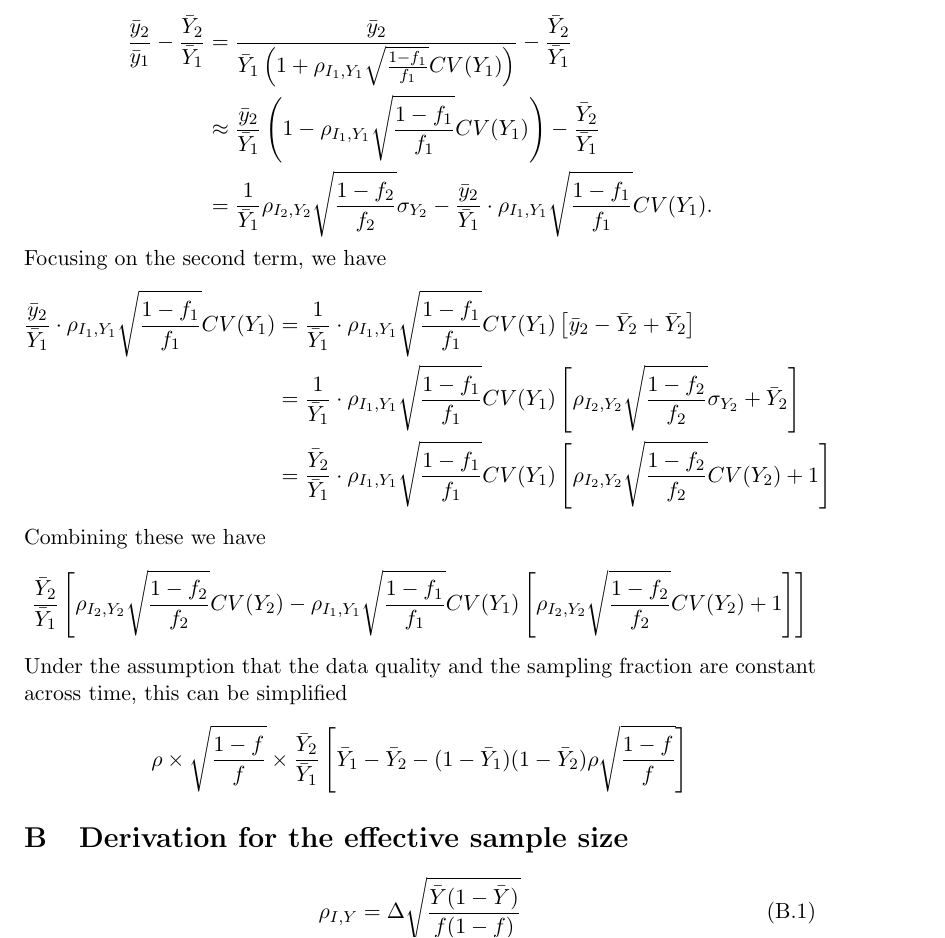
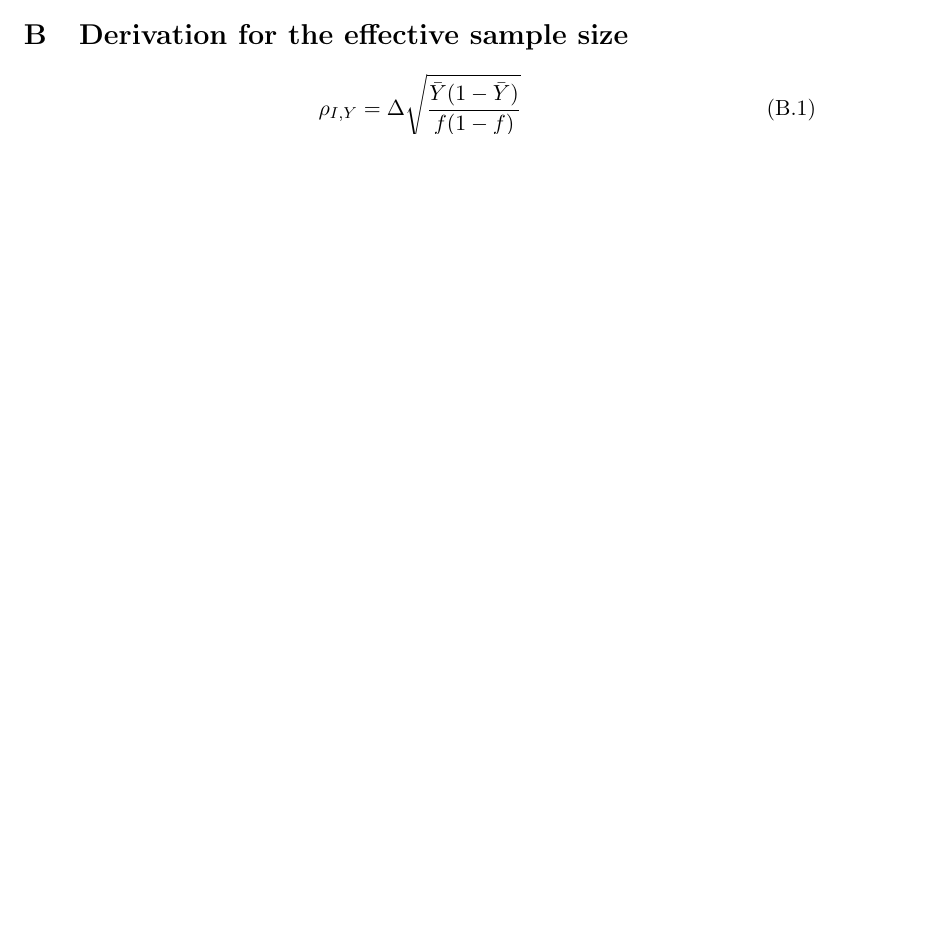
Before and after one commit to wdempsey/covid-umich, a LaTeX paper (write-up/covid-writeup.tex): part of page 17 of 18 before the commit and part of page 16 of 17 after it, cut at the place of the change, the shorter picture padded with empty space. Compiled offline with pdfLaTeX.

Commit message:
removed excess derivations

```diff
--- a/write-up/covid-writeup.tex
+++ b/write-up/covid-writeup.tex
@@ -434,31 +434,6 @@ $$
 \end{aligned}
 $$
 where the second equality is obtained by plugging in the statistical decomposition of the error for both time points and the coefficient of variation being defined as $CV(Y) := \sigma_Y/\mu_Y$.
-\newpage
-$$
-\begin{aligned}
-\frac{\bar y_2}{\bar y_1} - \frac{\bar Y_2}{\bar Y_1}
-&= \frac{\bar y_2}{\bar Y_1  \left(1 + \rho_{I_1,Y_1} \sqrt{\frac{1-f_1}{f_1}} CV (Y_1) \right) } - \frac{\bar Y_2}{\bar Y_1}  \\
-&\approx \frac{\bar y_2}{\bar Y_1} \left(1 - \rho_{I_1,Y_1} \sqrt{\frac{1-f_1}{f_1}} CV (Y_1) \right) - \frac{\bar Y_2}{\bar Y_1} \\
-&= \frac{1}{\bar Y_1}  \rho_{I_2, Y_2} \sqrt{\frac{1-f_2}{f_2}} \sigma_{Y_2} - \frac{\bar y_2}{\bar Y_1} \cdot \rho_{I_1,Y_1} \sqrt{\frac{1-f_1}{f_1}} CV (Y_1).
-\end{aligned}
-$$
-Focusing on the second term, we have
-$$
-\begin{aligned}
-\frac{\bar y_2}{\bar Y_1} \cdot \rho_{I_1,Y_1} \sqrt{\frac{1-f_1}{f_1}} CV (Y_1) &= \frac{1}{\bar Y_1} \cdot \rho_{I_1,Y_1} \sqrt{\frac{1-f_1}{f_1}} CV (Y_1) \left[ \bar y_2 - \bar Y_2 + \bar Y_2 \right] \\
-&= \frac{1}{\bar Y_1} \cdot \rho_{I_1,Y_1} \sqrt{\frac{1-f_1}{f_1}} CV (Y_1) \left[ \rho_{I_2, Y_2} \sqrt{\frac{1-f_2}{f_2}} \sigma_{Y_2} + \bar Y_2 \right] \\
-&= \frac{\bar Y_2}{\bar Y_1} \cdot \rho_{I_1,Y_1} \sqrt{\frac{1-f_1}{f_1}} CV (Y_1) \left[ \rho_{I_2, Y_2} \sqrt{\frac{1-f_2}{f_2}} CV(Y_2) + 1 \right] \\
-\end{aligned}
-$$
-Combining these we have
-$$
-\frac{\bar Y_2}{\bar Y_1} \left[ \rho_{I_2, Y_2} \sqrt{\frac{1-f_2}{f_2}} CV(Y_2)  - \rho_{I_1,Y_1} \sqrt{\frac{1-f_1}{f_1}} CV (Y_1) \left[ \rho_{I_2, Y_2} \sqrt{\frac{1-f_2}{f_2}} CV(Y_2) + 1 \right] \right]
-$$
-Under the assumption that the data quality and the sampling fraction are constant across time, this can be simplified
-$$
-\rho \times \sqrt{\frac{1-f}{f}} \times \frac{\bar Y_2}{\bar Y_1} \left[ \bar Y_1 - \bar Y_2 - (1-\bar Y_1)(1-\bar Y_2) \rho \sqrt{\frac{1-f}{f}} \right]
-$$
 
 \section{Derivation for the effective sample size}
 
```
